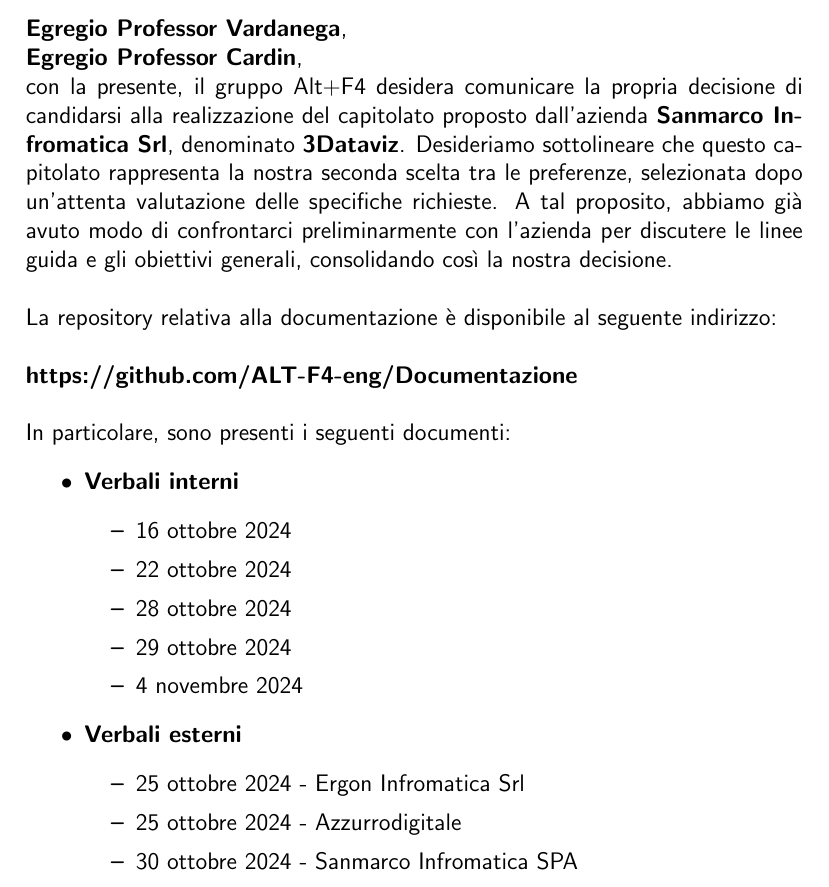
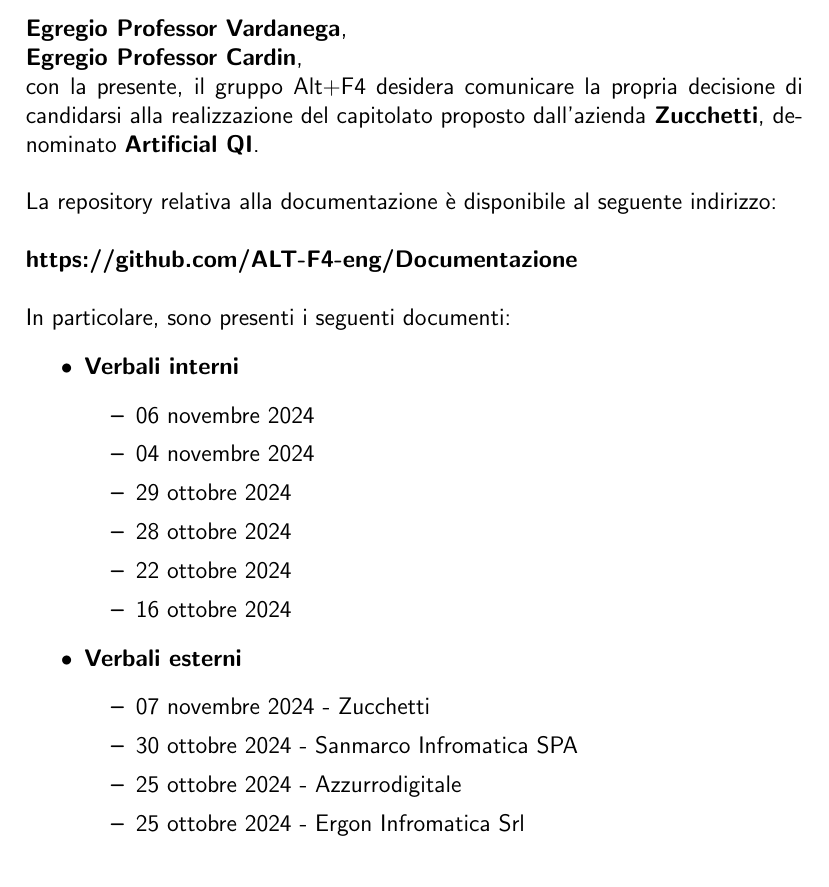
Before and after one commit to Pedro-Leonii/SorgentiDocumentazione, a LaTeX document (Candidatura/Lettera_Di_Candidatura.tex): part of page 2 of 3, cut so that both start at the same text. Compiled offline with pdfLaTeX.

Commit message:
Correzione della Lettera_Di_Candidatura

```diff
--- a/Candidatura/Lettera_Di_Candidatura.tex
+++ b/Candidatura/Lettera_Di_Candidatura.tex
@@ -36,7 +36,7 @@
 %--------------------INFORMAZIONI PRIMA PAGINA--------------------
 \title{\Huge \textbf{\titolo}}
 \author{\Large{Alt} \raisebox{0.3ex}{\normalsize  +} \Large{F4}}
-\date{4 novembre 2024}
+\date{10 novembre 2024}
 %----------------------------------------------------------------
 
 \begin{document}
@@ -68,9 +68,7 @@
 
 \textbf{Egregio Professor Vardanega},\\
 \textbf{Egregio Professor Cardin}, \\
-con la presente, il gruppo Alt+F4 desidera comunicare la propria decisione di candidarsi alla realizzazione del capitolato proposto dall’azienda \textbf{Sanmarco Infromatica Srl}, denominato \textbf{3Dataviz}.
-Desideriamo sottolineare che questo capitolato rappresenta la nostra seconda scelta tra le preferenze, selezionata dopo un’attenta valutazione delle specifiche richieste.
-A tal proposito, abbiamo già avuto modo di confrontarci preliminarmente con l'azienda per discutere le linee guida e gli obiettivi generali, consolidando così la nostra decisione.\\
+con la presente, il gruppo Alt+F4 desidera comunicare la propria decisione di candidarsi alla realizzazione del capitolato proposto dall’azienda \textbf{Zucchetti}, denominato \textbf{Artificial QI}.\\
 
 La repository relativa alla documentazione è disponibile al seguente indirizzo:\\
 
@@ -80,17 +78,19 @@
 \begin{itemize}
     \item \textbf{Verbali interni}
     \begin{itemize} % Ambiente itemize annidato
+        \item 06 novembre 2024
+        \item 04 novembre 2024
+        \item 29 ottobre 2024
+        \item 28 ottobre 2024
+        \item 22 ottobre 2024
         \item 16 ottobre 2024
-        \item 22 ottobre 2024
-        \item 28 ottobre 2024
-        \item 29 ottobre 2024
-        \item 4 novembre 2024
     \end{itemize}
     \item \textbf{Verbali esterni}
     \begin{itemize}
+        \item 07 novembre 2024 - Zucchetti
+        \item 30 ottobre 2024 - Sanmarco Infromatica SPA
+        \item 25 ottobre 2024 - Azzurrodigitale
         \item 25 ottobre 2024 - Ergon Infromatica Srl
-        \item 25 ottobre 2024 - Azzurrodigitale
-        \item 30 ottobre 2024 - Sanmarco Infromatica SPA
     \end{itemize}
     \item \textbf{Valutazione dei capitolati}
     \item \textbf{Preventivo costi e Assunzione impegni}
```
